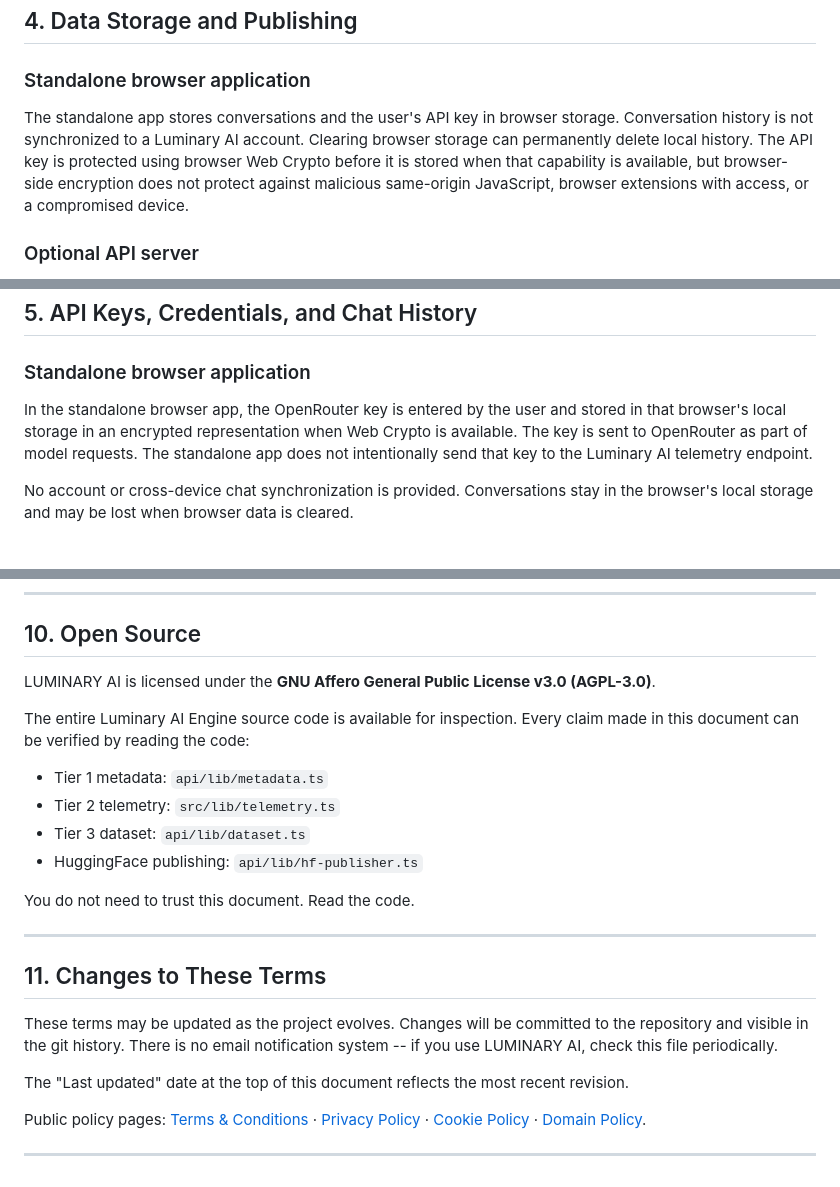
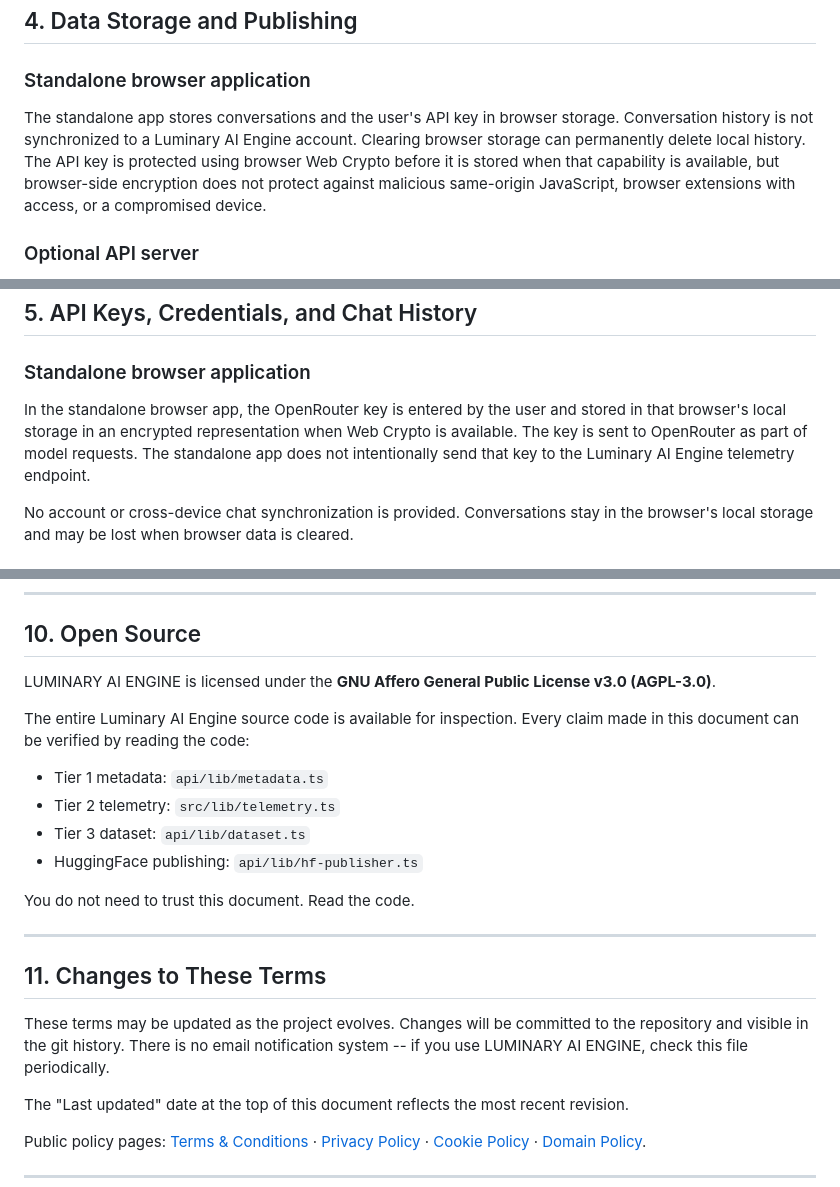
Before and after one commit to luminarytechnicals/luminaryaiengine, a Markdown page: LuminaryEngine/Developer Notes/TERMS.md, 3 parts joined by grey strips. Rendered like a GitHub page.

```diff
--- a/LuminaryEngine/Developer Notes/TERMS.md
+++ b/LuminaryEngine/Developer Notes/TERMS.md
@@ -60,7 +60,7 @@ The application code does not intentionally add users' OpenRouter API key values
 
 ### Standalone browser application
 
-The standalone app stores conversations and the user's API key in browser storage. Conversation history is not synchronized to a Luminary AI account. Clearing browser storage can permanently delete local history. The API key is protected using browser Web Crypto before it is stored when that capability is available, but browser-side encryption does not protect against malicious same-origin JavaScript, browser extensions with access, or a compromised device.
+The standalone app stores conversations and the user's API key in browser storage. Conversation history is not synchronized to a Luminary AI Engine account. Clearing browser storage can permanently delete local history. The API key is protected using browser Web Crypto before it is stored when that capability is available, but browser-side encryption does not protect against malicious same-origin JavaScript, browser extensions with access, or a compromised device.
 
 ### Optional API server
 
@@ -80,7 +80,7 @@ Dataset entries can be deleted by identifier while they remain in the API server
 
 ### Standalone browser application
 
-In the standalone browser app, the OpenRouter key is entered by the user and stored in that browser's local storage in an encrypted representation when Web Crypto is available. The key is sent to OpenRouter as part of model requests. The standalone app does not intentionally send that key to the Luminary AI telemetry endpoint.
+In the standalone browser app, the OpenRouter key is entered by the user and stored in that browser's local storage in an encrypted representation when Web Crypto is available. The key is sent to OpenRouter as part of model requests. The standalone app does not intentionally send that key to the Luminary AI Engine telemetry endpoint.
 
 No account or cross-device chat synchronization is provided. Conversations stay in the browser's local storage and may be lost when browser data is cleared.
 
@@ -197,7 +197,7 @@ Luminary AI Engine is not affiliated with, endorsed by, or sponsored by any of t
 
 ## 10. Open Source
 
-LUMINARY AI is licensed under the **GNU Affero General Public License v3.0 (AGPL-3.0)**.
+LUMINARY AI ENGINE is licensed under the **GNU Affero General Public License v3.0 (AGPL-3.0)**.
 
 The entire Luminary AI Engine source code is available for inspection. Every claim made in this document can be verified by reading the code:
 
@@ -212,7 +212,7 @@ You do not need to trust this document. Read the code.
 
 ## 11. Changes to These Terms
 
-These terms may be updated as the project evolves. Changes will be committed to the repository and visible in the git history. There is no email notification system -- if you use LUMINARY AI, check this file periodically.
+These terms may be updated as the project evolves. Changes will be committed to the repository and visible in the git history. There is no email notification system -- if you use LUMINARY AI ENGINE, check this file periodically.
 
 The "Last updated" date at the top of this document reflects the most recent revision.
 
```
Also changed, not shown: other parts of LuminaryEngine/Developer Notes/TERMS.md (+9 -9 lines).
